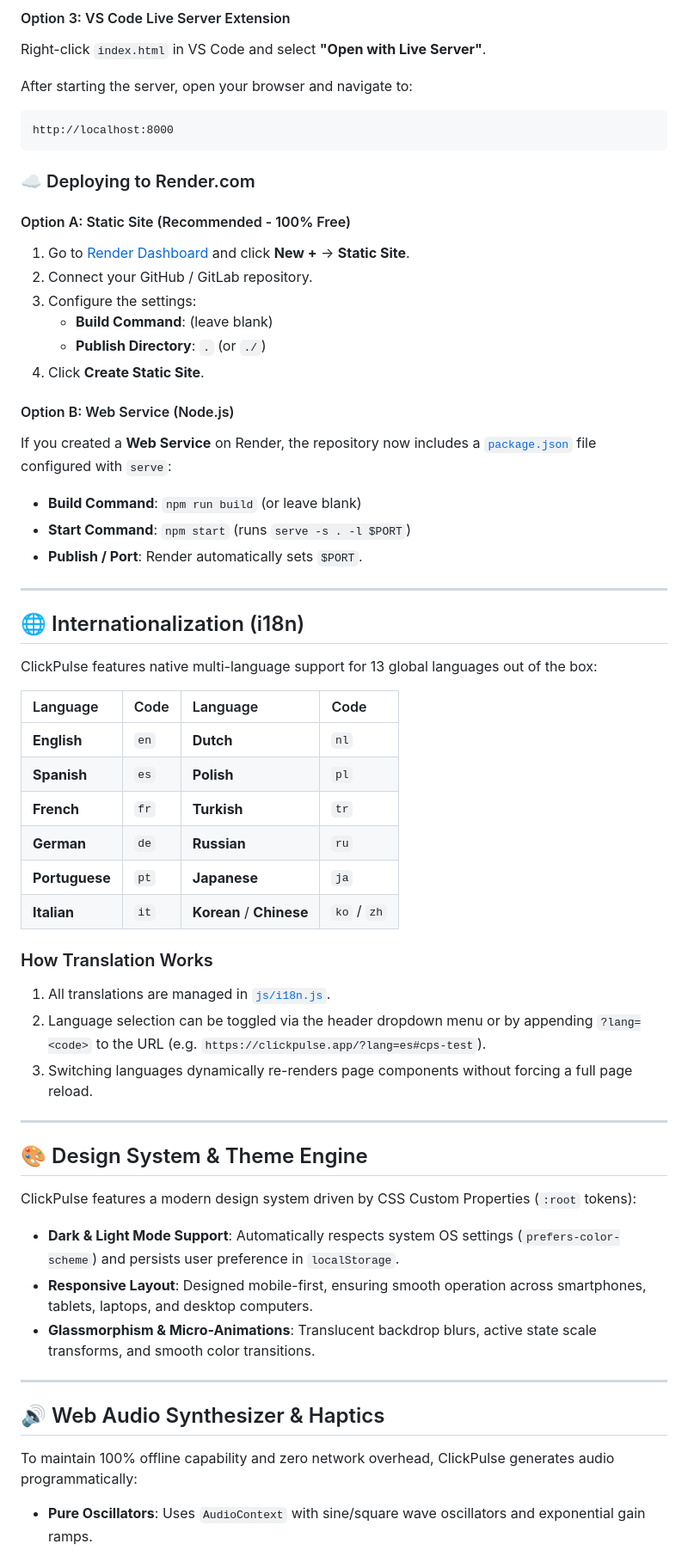
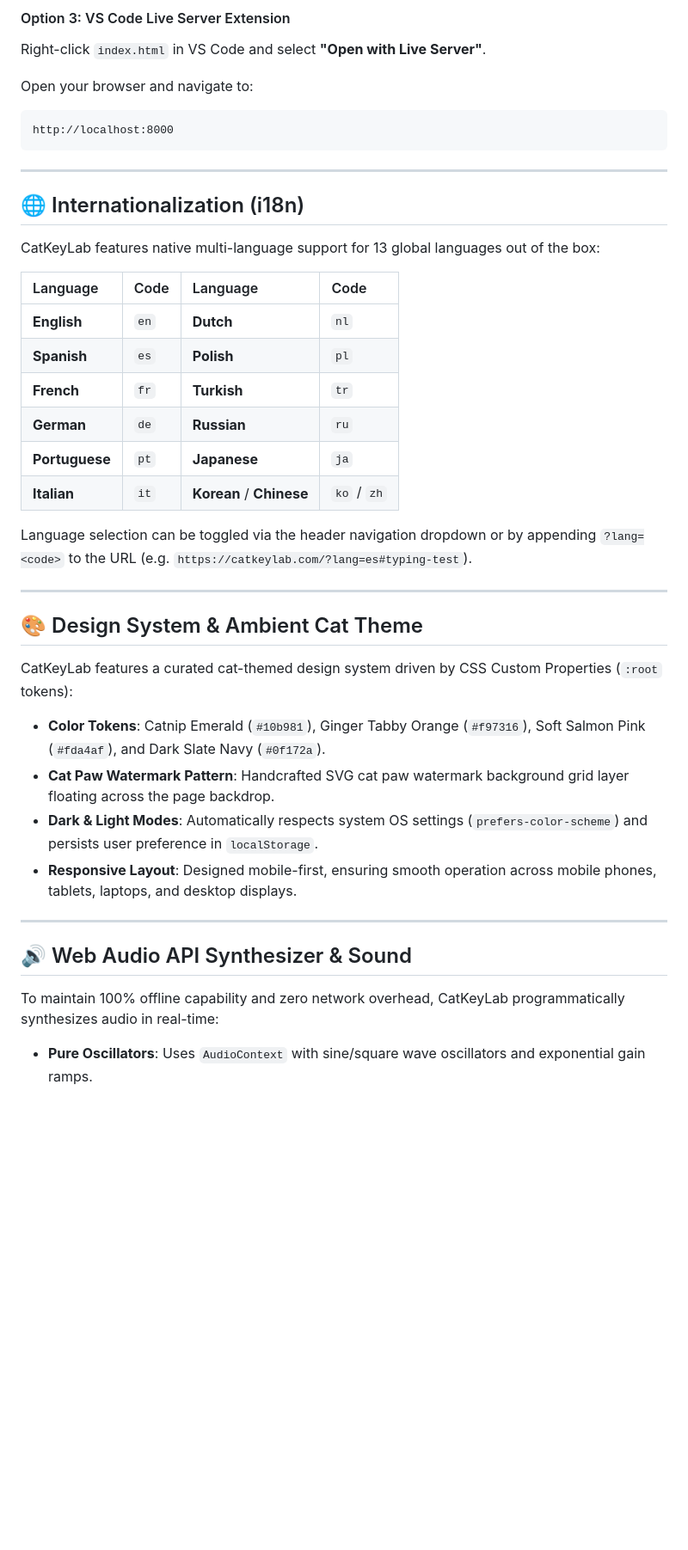
Before and after one commit to dylanwendling/catkeylab, a Markdown page: README.md, the part around one of its changes. Shown at 86% size. GitHub-like rendering; blank space fills up the shorter version.

Commit message:
chore: rename ClickPulse to CatKeyLab and add Nibbles the cat mascot with interactive features

````diff
--- a/README.md
+++ b/README.md
@@ -157,32 +187,16 @@ python -m http.server 8000
 #### Option 3: VS Code Live Server Extension
 Right-click `index.html` in VS Code and select **"Open with Live Server"**.
 
-After starting the server, open your browser and navigate to:
+Open your browser and navigate to:
 ```
 http://localhost:8000
 ```
-
-### ☁️ Deploying to Render.com
-
-#### Option A: Static Site (Recommended - 100% Free)
-1. Go to [Render Dashboard](https://dashboard.render.com/) and click **New +** -> **Static Site**.
-2. Connect your GitHub / GitLab repository.
-3. Configure the settings:
-   - **Build Command**: (leave blank)
-   - **Publish Directory**: `.` (or `./`)
-4. Click **Create Static Site**.
-
-#### Option B: Web Service (Node.js)
-If you created a **Web Service** on Render, the repository now includes a [`package.json`](file:///c:/Users/thema/.gemini/antigravity-ide/scratch/clickpulse/package.json) file configured with `serve`:
-- **Build Command**: `npm run build` (or leave blank)
-- **Start Command**: `npm start` (runs `serve -s . -l $PORT`)
-- **Publish / Port**: Render automatically sets `$PORT`.
 
 ---
 
 ## 🌐 Internationalization (i18n)
 
-ClickPulse features native multi-language support for 13 global languages out of the box:
+CatKeyLab features native multi-language support for 13 global languages out of the box:
 
 | Language | Code | Language | Code |
 | :--- | :--- | :--- | :--- |
@@ -193,25 +207,23 @@ ClickPulse features native multi-language support for 13 global languages out of
 | **Portuguese** | `pt` | **Japanese** | `ja` |
 | **Italian** | `it` | **Korean** / **Chinese** | `ko` / `zh` |
 
-### How Translation Works
-1. All translations are managed in [`js/i18n.js`](file:///c:/Users/thema/.gemini/antigravity-ide/scratch/clickpulse/js/i18n.js).
-2. Language selection can be toggled via the header dropdown menu or by appending `?lang=<code>` to the URL (e.g. `https://clickpulse.app/?lang=es#cps-test`).
-3. Switching languages dynamically re-renders page components without forcing a full page reload.
+Language selection can be toggled via the header navigation dropdown or by appending `?lang=<code>` to the URL (e.g. `https://catkeylab.com/?lang=es#typing-test`).
 
 ---
 
-## 🎨 Design System & Theme Engine
+## 🎨 Design System & Ambient Cat Theme
 
-ClickPulse features a modern design system driven by CSS Custom Properties (`:root` tokens):
+CatKeyLab features a curated cat-themed design system driven by CSS Custom Properties (`:root` tokens):
 
-- **Dark & Light Mode Support**: Automatically respects system OS settings (`prefers-color-scheme`) and persists user preference in `localStorage`.
-- **Responsive Layout**: Designed mobile-first, ensuring smooth operation across smartphones, tablets, laptops, and desktop computers.
-- **Glassmorphism & Micro-Animations**: Translucent backdrop blurs, active state scale transforms, and smooth color transitions.
+- **Color Tokens**: Catnip Emerald (`#10b981`), Ginger Tabby Orange (`#f97316`), Soft Salmon Pink (`#fda4af`), and Dark Slate Navy (`#0f172a`).
+- **Cat Paw Watermark Pattern**: Handcrafted SVG cat paw watermark background grid layer floating across the page backdrop.
+- **Dark & Light Modes**: Automatically respects system OS settings (`prefers-color-scheme`) and persists user preference in `localStorage`.
+- **Responsive Layout**: Designed mobile-first, ensuring smooth operation across mobile phones, tablets, laptops, and desktop displays.
 
 ---
 
-## 🔊 Web Audio Synthesizer & Haptics
+## 🔊 Web Audio API Synthesizer & Sound
 
-To maintain 100% offline capability and zero network overhead, ClickPulse generates audio programmatically:
+To maintain 100% offline capability and zero network overhead, CatKeyLab programmatically synthesizes audio in real-time:
 
 - **Pure Oscillators**: Uses `AudioContext` with sine/square wave oscillators and exponential gain ramps.
````
Also changed, not shown: other parts of README.md (+93 -70 lines).
